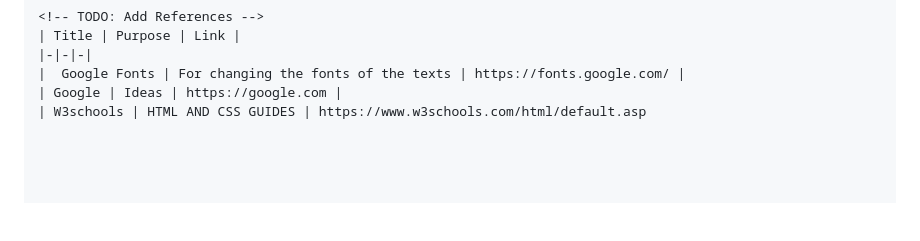
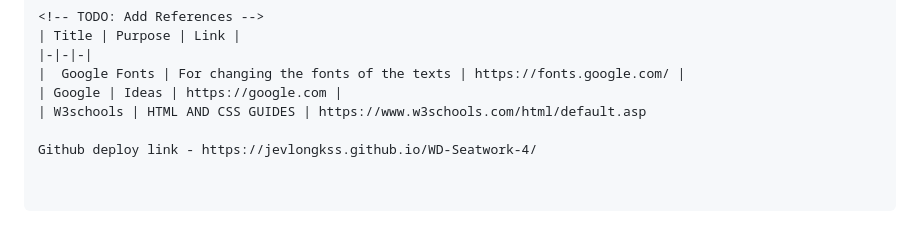
Before and after one commit to jevlongkss/WD-Seatwork-4, a Markdown page: readme.md, the part around the change. GitHub-like rendering; blank space fills up the shorter version.

```diff
--- a/readme.md
+++ b/readme.md
@@ -152,3 +152,5 @@ These components contribute to the overall functionality and design of the websi
 |  Google Fonts | For changing the fonts of the texts | https://fonts.google.com/ |
 | Google | Ideas | https://google.com |
 | W3schools | HTML AND CSS GUIDES | https://www.w3schools.com/html/default.asp
+
+Github deploy link - https://jevlongkss.github.io/WD-Seatwork-4/
```
